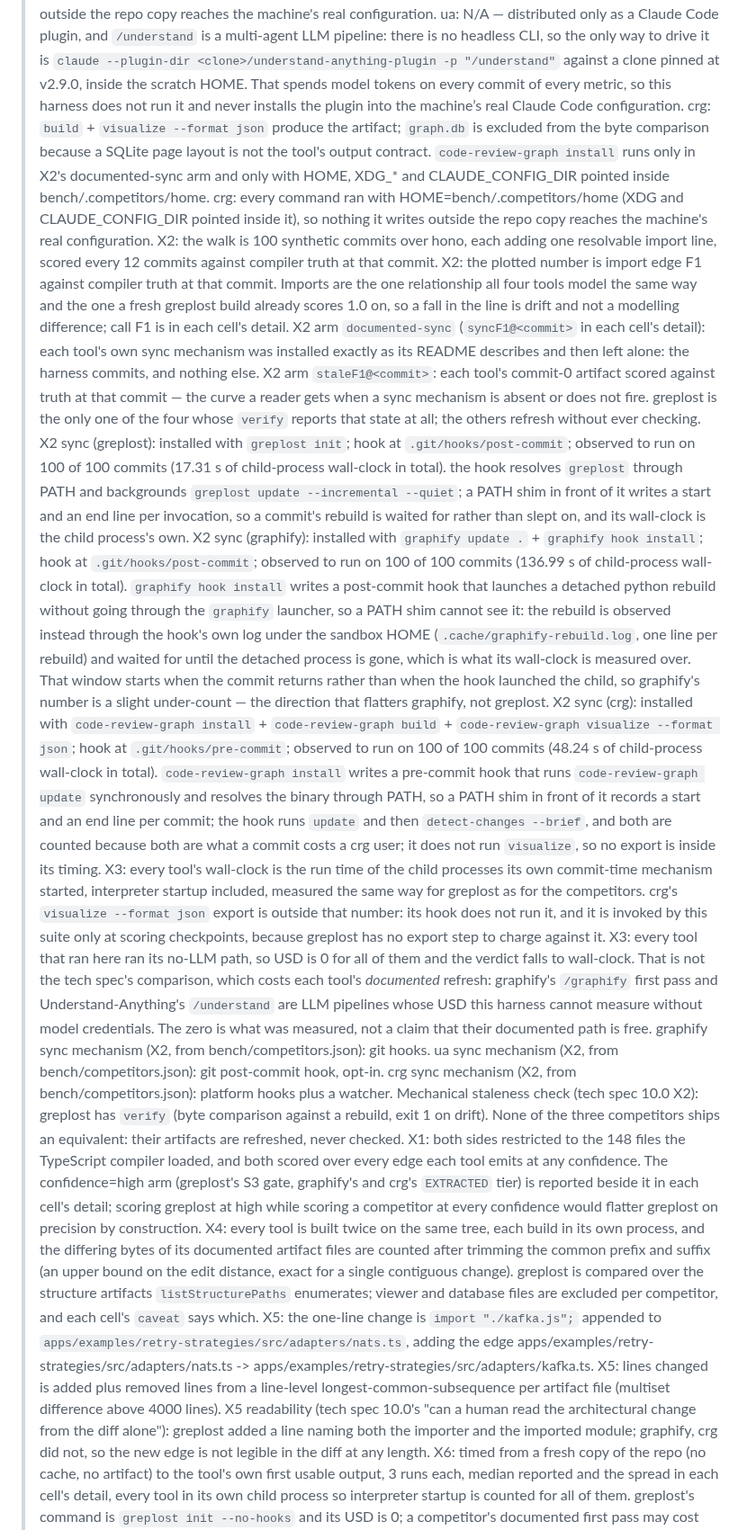
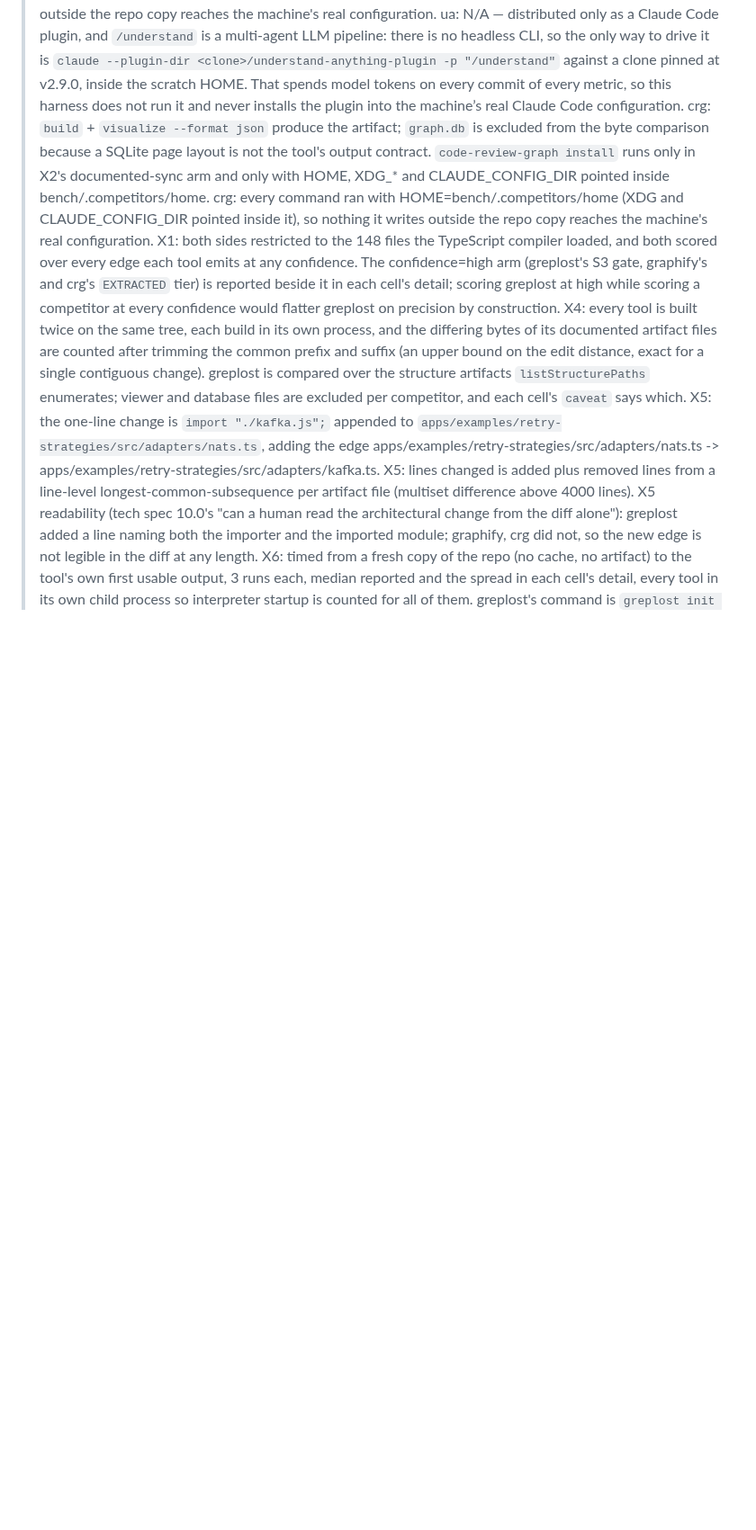
Before and after one commit to sns45/greplost, a Markdown page: bench/RESULTS.md, the part around one of its changes. Shown at 90% size. Drawn GitHub-style; blank space fills up the shorter version.

```diff
--- a/bench/RESULTS.md
+++ b/bench/RESULTS.md
@@ -81,19 +81,6 @@ greplost against Graphify, Understand-Anything and code-review-graph (tech spec
 > ua: N/A — distributed only as a Claude Code plugin, and `/understand` is a multi-agent LLM pipeline: there is no headless CLI, so the only way to drive it is `claude --plugin-dir <clone>/understand-anything-plugin -p "/understand"` against a clone pinned at v2.9.0, inside the scratch HOME. That spends model tokens on every commit of every metric, so this harness does not run it and never installs the plugin into the machine’s real Claude Code configuration.
 > crg: `build` + `visualize --format json` produce the artifact; `graph.db` is excluded from the byte comparison because a SQLite page layout is not the tool's output contract. `code-review-graph install` runs only in X2's documented-sync arm and only with HOME, XDG_* and CLAUDE_CONFIG_DIR pointed inside bench/.competitors/home.
 > crg: every command ran with HOME=bench/.competitors/home (XDG and CLAUDE_CONFIG_DIR pointed inside it), so nothing it writes outside the repo copy reaches the machine's real configuration.
-> X2: the walk is 100 synthetic commits over hono, each adding one resolvable import line, scored every 12 commits against compiler truth at that commit.
-> X2: the plotted number is import edge F1 against compiler truth at that commit. Imports are the one relationship all four tools model the same way and the one a fresh greplost build already scores 1.0 on, so a fall in the line is drift and not a modelling difference; call F1 is in each cell's detail.
-> X2 arm `documented-sync` (`syncF1@<commit>` in each cell's detail): each tool's own sync mechanism was installed exactly as its README describes and then left alone: the harness commits, and nothing else.
-> X2 arm `staleF1@<commit>`: each tool's commit-0 artifact scored against truth at that commit — the curve a reader gets when a sync mechanism is absent or does not fire. greplost is the only one of the four whose `verify` reports that state at all; the others refresh without ever checking.
-> X2 sync (greplost): installed with `greplost init`; hook at `.git/hooks/post-commit`; observed to run on 100 of 100 commits (17.31 s of child-process wall-clock in total). the hook resolves `greplost` through PATH and backgrounds `greplost update --incremental --quiet`; a PATH shim in front of it writes a start and an end line per invocation, so a commit's rebuild is waited for rather than slept on, and its wall-clock is the child process's own.
-> X2 sync (graphify): installed with `graphify update .` + `graphify hook install`; hook at `.git/hooks/post-commit`; observed to run on 100 of 100 commits (136.99 s of child-process wall-clock in total). `graphify hook install` writes a post-commit hook that launches a detached python rebuild without going through the `graphify` launcher, so a PATH shim cannot see it: the rebuild is observed instead through the hook's own log under the sandbox HOME (`.cache/graphify-rebuild.log`, one line per rebuild) and waited for until the detached process is gone, which is what its wall-clock is measured over. That window starts when the commit returns rather than when the hook launched the child, so graphify's number is a slight under-count — the direction that flatters graphify, not greplost.
-> X2 sync (crg): installed with `code-review-graph install` + `code-review-graph build` + `code-review-graph visualize --format json`; hook at `.git/hooks/pre-commit`; observed to run on 100 of 100 commits (48.24 s of child-process wall-clock in total). `code-review-graph install` writes a pre-commit hook that runs `code-review-graph update` synchronously and resolves the binary through PATH, so a PATH shim in front of it records a start and an end line per commit; the hook runs `update` and then `detect-changes --brief`, and both are counted because both are what a commit costs a crg user; it does not run `visualize`, so no export is inside its timing.
-> X3: every tool's wall-clock is the run time of the child processes its own commit-time mechanism started, interpreter startup included, measured the same way for greplost as for the competitors. crg's `visualize --format json` export is outside that number: its hook does not run it, and it is invoked by this suite only at scoring checkpoints, because greplost has no export step to charge against it.
-> X3: every tool that ran here ran its no-LLM path, so USD is 0 for all of them and the verdict falls to wall-clock. That is not the tech spec's comparison, which costs each tool's *documented* refresh: graphify's `/graphify` first pass and Understand-Anything's `/understand` are LLM pipelines whose USD this harness cannot measure without model credentials. The zero is what was measured, not a claim that their documented path is free.
-> graphify sync mechanism (X2, from bench/competitors.json): git hooks.
-> ua sync mechanism (X2, from bench/competitors.json): git post-commit hook, opt-in.
-> crg sync mechanism (X2, from bench/competitors.json): platform hooks plus a watcher.
-> Mechanical staleness check (tech spec 10.0 X2): greplost has `verify` (byte comparison against a rebuild, exit 1 on drift). None of the three competitors ships an equivalent: their artifacts are refreshed, never checked.
 > X1: both sides restricted to the 148 files the TypeScript compiler loaded, and both scored over every edge each tool emits at any confidence. The confidence=high arm (greplost's S3 gate, graphify's and crg's `EXTRACTED` tier) is reported beside it in each cell's detail; scoring greplost at high while scoring a competitor at every confidence would flatter greplost on precision by construction.
 > X4: every tool is built twice on the same tree, each build in its own process, and the differing bytes of its documented artifact files are counted after trimming the common prefix and suffix (an upper bound on the edit distance, exact for a single contiguous change). greplost is compared over the structure artifacts `listStructurePaths` enumerates; viewer and database files are excluded per competitor, and each cell's `caveat` says which.
 > X5: the one-line change is `import "./kafka.js";` appended to `apps/examples/retry-strategies/src/adapters/nats.ts`, adding the edge apps/examples/retry-strategies/src/adapters/nats.ts -> apps/examples/retry-strategies/src/adapters/kafka.ts.
```
Also changed, not shown: other parts of bench/RESULTS.md (+36 -25 lines), gates/leaf-1.5.7.md (+2 -2 lines), docs/assets/x2-no-refresh.png, docs/assets/x2-staleness.png, 6 other files.
